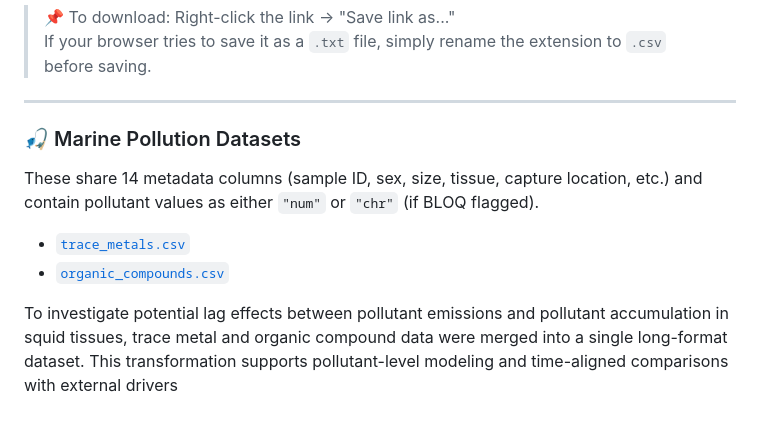
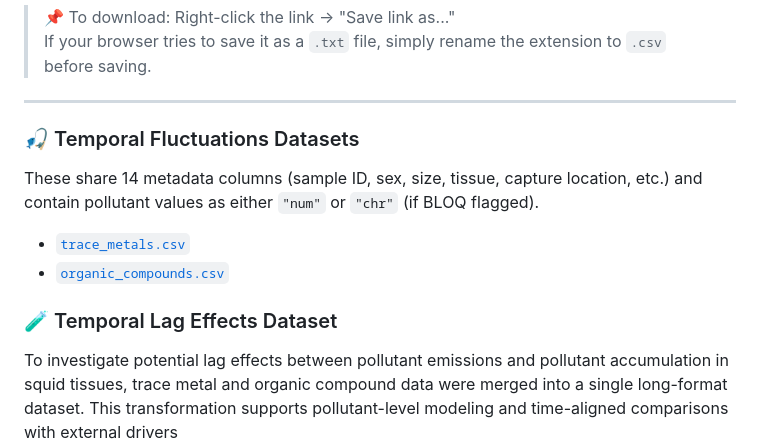
Before and after one commit to Euchie23/SquidStack, a Markdown page: Fluctuations/README.md, the part around the change. Rendered like a GitHub page; blank space fills up the shorter version.

```diff
--- a/Fluctuations/README.md
+++ b/Fluctuations/README.md
@@ -35,12 +35,14 @@ This dashboard draws from the **four datasets** mentioned above. You can find do
 
 ---
 
-### 🎣 Marine Pollution Datasets
+### 🎣 Temporal Fluctuations Datasets
 
 These share 14 metadata columns (sample ID, sex, size, tissue, capture location, etc.) and contain pollutant values as either `"num"` or `"chr"` (if BLOQ flagged).
 
 - [`trace_metals.csv`](https://raw.githubusercontent.com/Euchie23/SquidStack/main/Exploration/data/trace_metals.csv)
 - [`organic_compounds.csv`](https://raw.githubusercontent.com/Euchie23/SquidStack/main/Exploration/data/organic_compounds.csv)
+
+### 🧪 Temporal Lag Effects Dataset
 
 To investigate potential lag effects between pollutant emissions and pollutant accumulation in squid tissues, trace metal and organic compound data were merged into a single long-format dataset. This transformation supports pollutant-level modeling and time-aligned comparisons with external drivers
 
```
